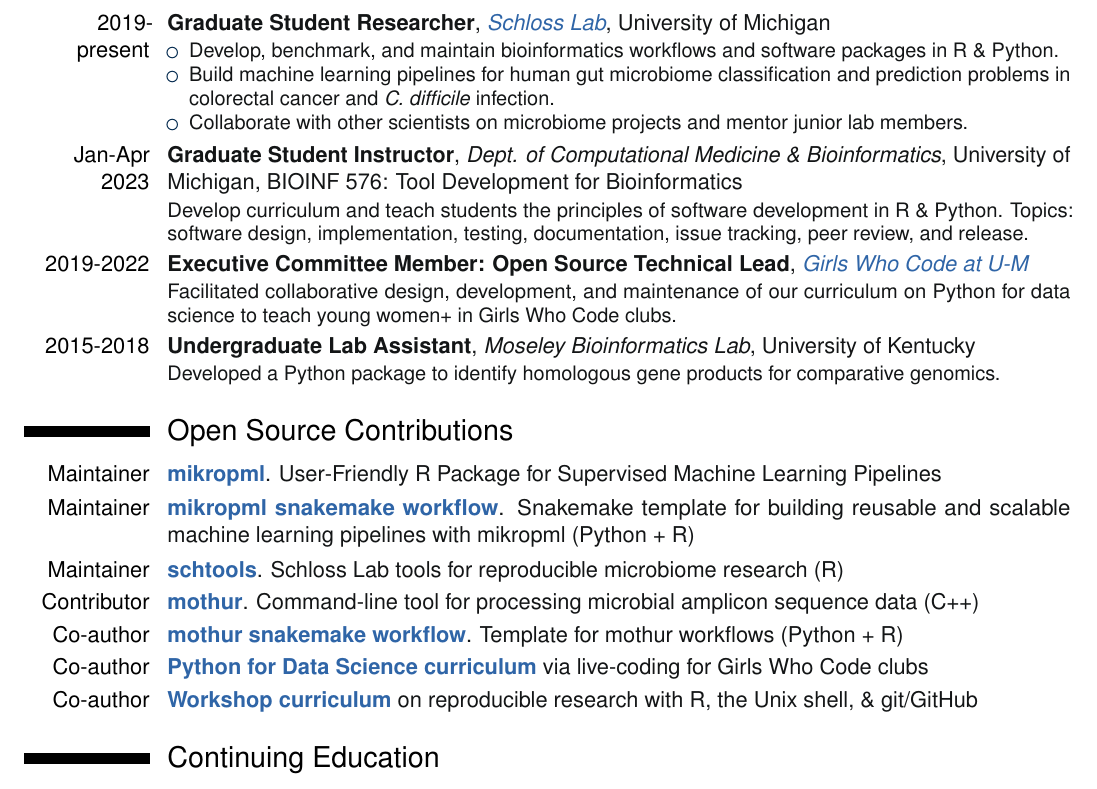
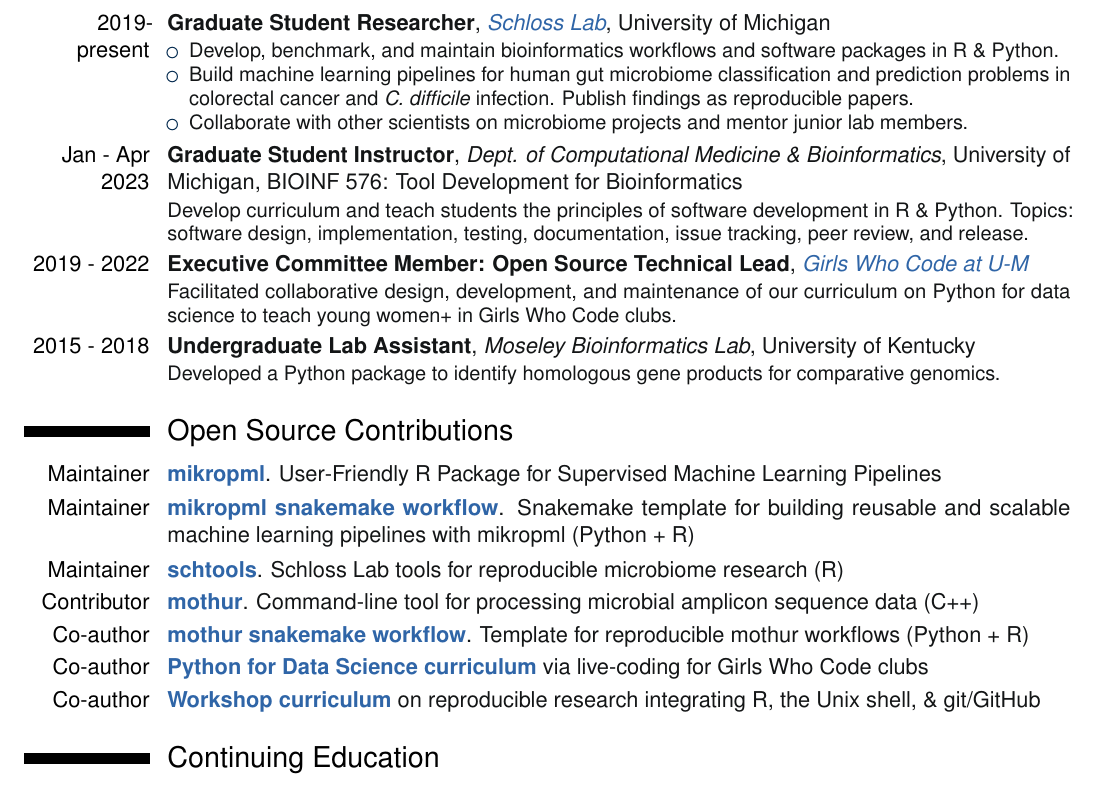
Before and after one commit to kelly-sovacool/latex-cv, a LaTeX CV (resume_KLS.tex): part of the page, cut so that both start at the same text. Compiled offline with pdfLaTeX.

Commit message:
Minor description tweaks

```diff
--- a/resume_KLS.tex
+++ b/resume_KLS.tex
@@ -146,15 +146,15 @@
 \nopagebreak
     \cventry{2019-present}{Graduate Student Researcher}{\href{https://github.com/SchlossLab}{Schloss Lab}}{University of Michigan}{}{\begin{itemize}%
         \item Develop, benchmark, and maintain bioinformatics workflows and software packages in R \& Python.%
-        \item Build machine learning pipelines for human gut microbiome classification and prediction problems in colorectal cancer and \textit{C. difficile} infection.%
+        \item Build machine learning pipelines for human gut microbiome classification and prediction problems in colorectal cancer and \textit{C. difficile} infection. Publish findings as reproducible papers.%
         \item Collaborate with other scientists on microbiome projects and mentor junior lab members.%
         \end{itemize}}
 
-    \cventry{Jan-Apr 2023}{Graduate Student Instructor}{Dept. of Computational Medicine \& Bioinformatics}{University of Michigan}{BIOINF 576: Tool Development for Bioinformatics}{Develop curriculum and teach students the principles of software development in R \& Python. Topics: software design, implementation, testing, documentation, issue tracking, peer review, and release.}
+    \cventry{Jan - Apr 2023}{Graduate Student Instructor}{Dept. of Computational Medicine \& Bioinformatics}{University of Michigan}{BIOINF 576: Tool Development for Bioinformatics}{Develop curriculum and teach students the principles of software development in R \& Python. Topics: software design, implementation, testing, documentation, issue tracking, peer review, and release.}
 
-    \cventry{2019-2022}{Executive Committee Member: Open Source Technical Lead}{\href{https://github.com/GWC-DCMB}{Girls Who Code at U-M}}{}{}{Facilitated collaborative design, development, and maintenance of our curriculum on Python for data science to teach young women+ in Girls Who Code clubs.}
+    \cventry{2019 - 2022}{Executive Committee Member: Open Source Technical Lead}{\href{https://github.com/GWC-DCMB}{Girls Who Code at U-M}}{}{}{Facilitated collaborative design, development, and maintenance of our curriculum on Python for data science to teach young women+ in Girls Who Code clubs.}
 
-    \cventry{2015-2018}{Undergraduate Lab Assistant}{Moseley Bioinformatics Lab}{University of Kentucky}{}{Developed a Python package to identify homologous gene products for comparative genomics.}
+    \cventry{2015 - 2018}{Undergraduate Lab Assistant}{Moseley Bioinformatics Lab}{University of Kentucky}{}{Developed a Python package to identify homologous gene products for comparative genomics.}
 
 \hypertarget{open-source-contributions}{%
 \section{Open Source Contributions}\label{open-source-contributions}}
@@ -167,9 +167,9 @@
     \cvline{Maintainer}{\href{https://github.com/SchlossLab/mikropml-snakemake-workflow}{\textbf{mikropml snakemake workflow}}. Snakemake template for building reusable and scalable machine learning pipelines with mikropml (Python + R)}
     \cvline{Maintainer}{\href{https://github.com/SchlossLab/schtools}{\textbf{schtools}}. Schloss Lab tools for reproducible microbiome research (R)}
     \cvline{Contributor}{\href{https://github.com/mothur/mothur}{\textbf{mothur}}. Command-line tool for processing microbial amplicon sequence data (C++)}
-    \cvline{Co-author}{\href{https://github.com/SchlossLab/mothur-snakemake-workflow}{\textbf{mothur snakemake workflow}}. Template for mothur workflows (Python + R)}
+    \cvline{Co-author}{\href{https://github.com/SchlossLab/mothur-snakemake-workflow}{\textbf{mothur snakemake workflow}}. Template for reproducible mothur workflows (Python + R)}
     \cvline{Co-author}{\href{https://github.com/GWC-DCMB/curriculum-notebooks}{\textbf{Python for Data Science curriculum}} via live-coding for Girls Who Code clubs}
-    \cvline{Co-author}{\href{https://github.com/umcarpentries/intro-curriculum-r}{\textbf{Workshop curriculum}} on reproducible research with R, the Unix shell, \& git/GitHub}
+    \cvline{Co-author}{\href{https://github.com/umcarpentries/intro-curriculum-r}{\textbf{Workshop curriculum}} on reproducible research integrating R, the Unix shell, \& git/GitHub}
 
 \hypertarget{continuing-education}{%
 \section{Continuing Education}\label{continuing-education}}
```
Also changed, not shown: docs/resume_KLS.pdf, resume_KLS.tex (4 more changed lines).
